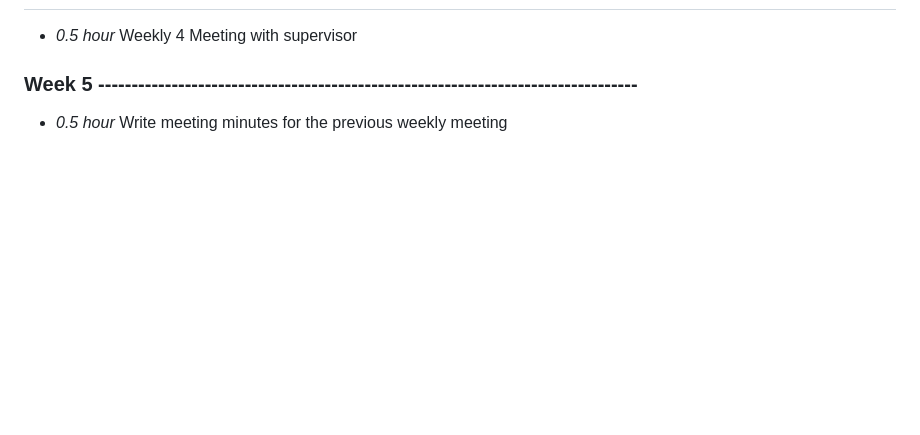
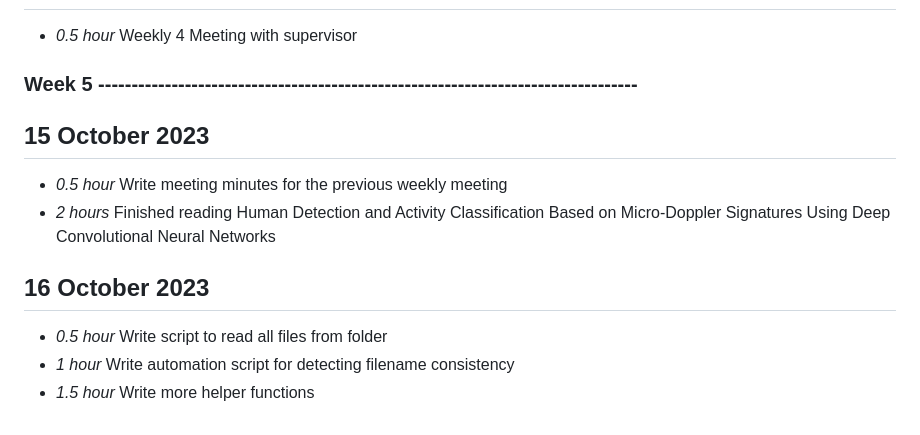
Before and after one commit to Boondirek-Kanjanapongporn/Privacy-Preservation-in-Human-Motion-Analysis, a Markdown page: timelog.md, the part around the change. Drawn GitHub-style; blank space fills up the shorter version.

Commit message:
[UPDATE] week 5

```diff
--- a/timelog.md
+++ b/timelog.md
@@ -78,4 +78,11 @@
 * *0.5 hour* Weekly 4 Meeting with supervisor
 
 ### Week 5 ---------------------------------------------------------------------------------
+## 15 October 2023
 * *0.5 hour* Write meeting minutes for the previous weekly meeting
+* *2 hours* Finished reading Human Detection and Activity Classification Based on Micro-Doppler Signatures Using Deep Convolutional Neural Networks
+
+## 16 October 2023
+* *0.5 hour* Write script to read all files from folder
+* *1 hour* Write automation script for detecting filename consistency
+* *1.5 hour* Write more helper functions
```
